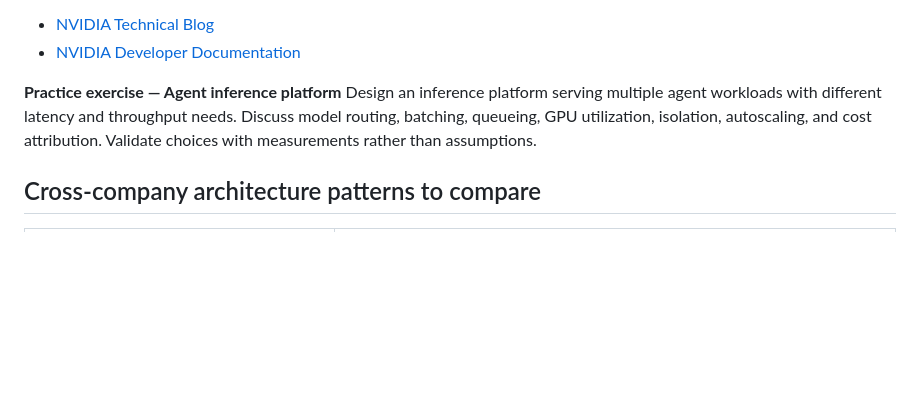
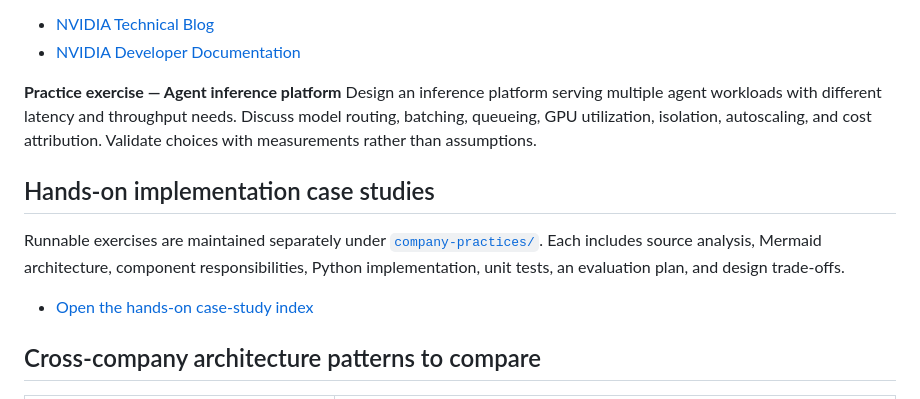
Before and after one commit to codergirl73/agentic-ai-system-design, a Markdown page: COMPANY_PRACTICES.md, the part around the change. Rendered like a GitHub page; blank space fills up the shorter version.

Commit message:
Link hands-on company case-study implementations

```diff
--- a/COMPANY_PRACTICES.md
+++ b/COMPANY_PRACTICES.md
@@ -100,6 +100,12 @@ Design an agent that can answer questions and initiate a limited set of support
 **Practice exercise — Agent inference platform**
 Design an inference platform serving multiple agent workloads with different latency and throughput needs. Discuss model routing, batching, queueing, GPU utilization, isolation, autoscaling, and cost attribution. Validate choices with measurements rather than assumptions.
 
+## Hands-on implementation case studies
+
+Runnable exercises are maintained separately under [`company-practices/`](company-practices/README.md). Each includes source analysis, Mermaid architecture, component responsibilities, Python implementation, unit tests, an evaluation plan, and design trade-offs.
+
+- [Open the hands-on case-study index](company-practices/README.md)
+
 ## Cross-company architecture patterns to compare
 
 | Design question | Patterns to investigate |
```
